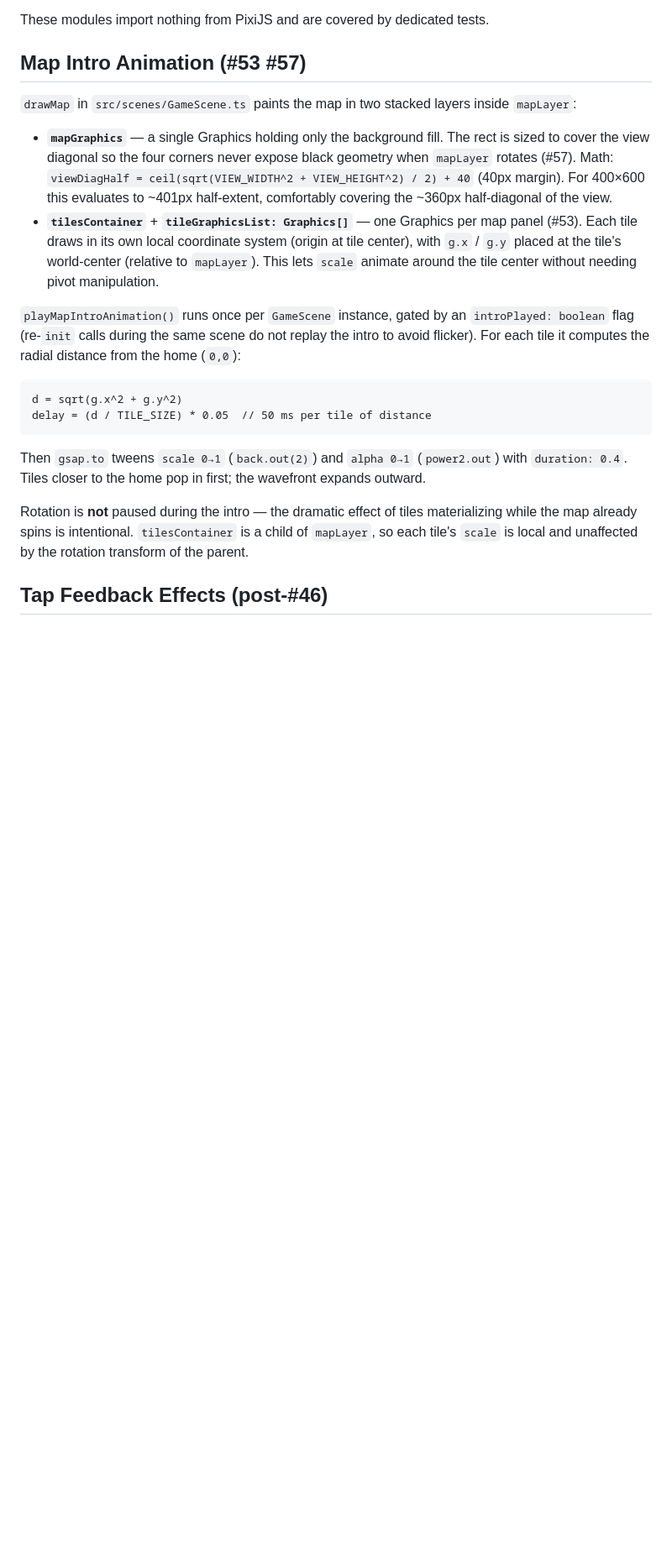
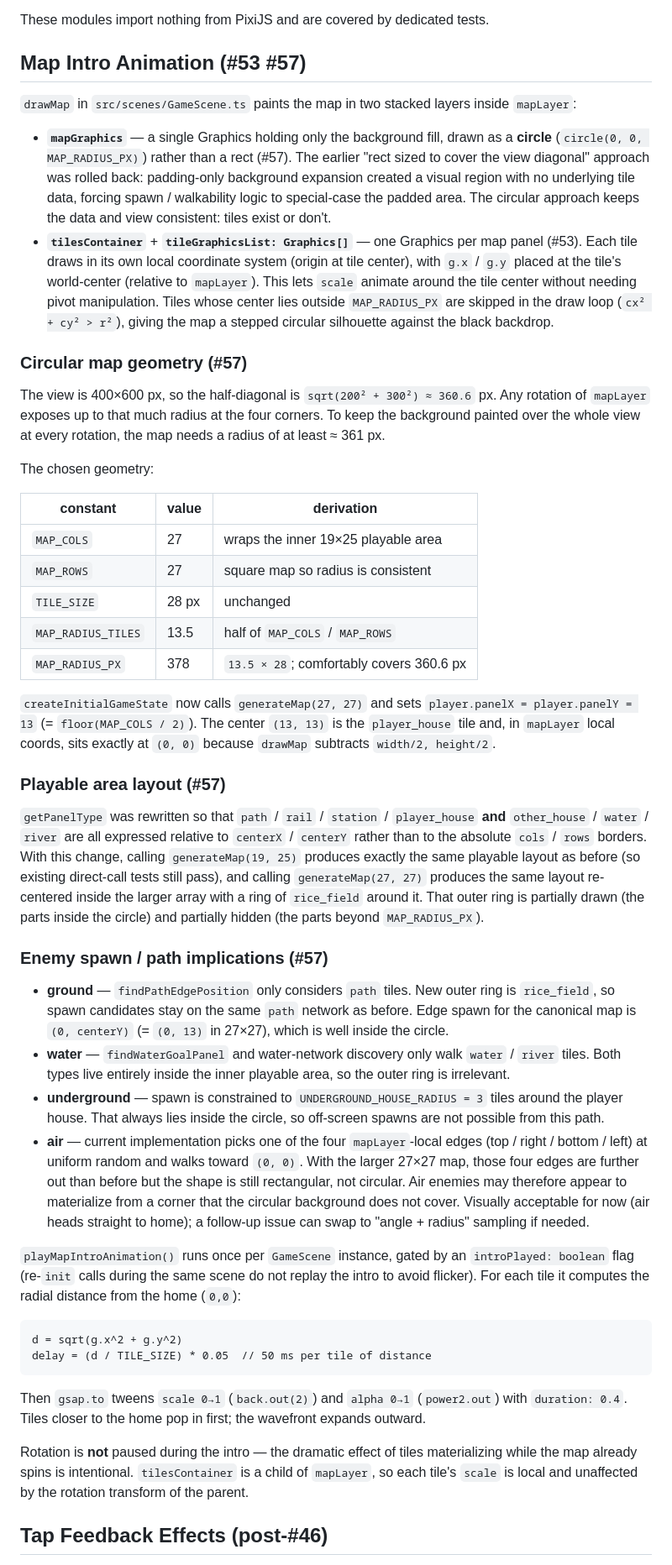
Before and after one commit to kako-jun/tacojiman, a Markdown page: docs/architecture.md, the part around the change. Shown at 84% size. Drawn GitHub-style; blank space fills up the shorter version.

Commit message:
docs: kako-jun/tacojiman#57 architecture.md を円形マップ方式に書き直し
旧版で記載していた『rect を view 対角サイズで塗り拡張』方式の説明を
撤回し、円形マップの幾何（MAP_COLS=27, MAP_RADIUS_PX=378）と、その
影響を受ける敵スポーン/経路（ground/water/underground/air）のセクション
を追加。

```diff
--- a/docs/architecture.md
+++ b/docs/architecture.md
@@ -136,17 +136,75 @@ These modules import nothing from PixiJS and are covered by dedicated tests.
 `drawMap` in `src/scenes/GameScene.ts` paints the map in two stacked layers
 inside `mapLayer`:
 
-- **`mapGraphics`** — a single Graphics holding only the background fill. The
-  rect is sized to cover the view diagonal so the four corners never expose
-  black geometry when `mapLayer` rotates (#57). Math:
-  `viewDiagHalf = ceil(sqrt(VIEW_WIDTH^2 + VIEW_HEIGHT^2) / 2) + 40` (40px
-  margin). For 400×600 this evaluates to ~401px half-extent, comfortably
-  covering the ~360px half-diagonal of the view.
+- **`mapGraphics`** — a single Graphics holding only the background fill,
+  drawn as a **circle** (`circle(0, 0, MAP_RADIUS_PX)`) rather than a rect
+  (#57). The earlier "rect sized to cover the view diagonal" approach was
+  rolled back: padding-only background expansion created a visual region
+  with no underlying tile data, forcing spawn / walkability logic to
+  special-case the padded area. The circular approach keeps the data and
+  view consistent: tiles exist or don't.
 - **`tilesContainer`** + **`tileGraphicsList: Graphics[]`** — one Graphics per
   map panel (#53). Each tile draws in its own local coordinate system (origin
   at tile center), with `g.x` / `g.y` placed at the tile's world-center
   (relative to `mapLayer`). This lets `scale` animate around the tile center
-  without needing pivot manipulation.
+  without needing pivot manipulation. Tiles whose center lies outside
+  `MAP_RADIUS_PX` are skipped in the draw loop (`cx² + cy² > r²`), giving
+  the map a stepped circular silhouette against the black backdrop.
+
+### Circular map geometry (#57)
+
+The view is 400×600 px, so the half-diagonal is `sqrt(200² + 300²) ≈ 360.6`
+px. Any rotation of `mapLayer` exposes up to that much radius at the four
+corners. To keep the background painted over the whole view at every
+rotation, the map needs a radius of at least ≈ 361 px.
+
+The chosen geometry:
+
+| constant         | value | derivation                              |
+| ---------------- | ----- | --------------------------------------- |
+| `MAP_COLS`       | 27    | wraps the inner 19×25 playable area     |
+| `MAP_ROWS`       | 27    | square map so radius is consistent      |
+| `TILE_SIZE`      | 28 px | unchanged                               |
+| `MAP_RADIUS_TILES` | 13.5 | half of `MAP_COLS` / `MAP_ROWS`         |
+| `MAP_RADIUS_PX`  | 378   | `13.5 × 28`; comfortably covers 360.6 px |
+
+`createInitialGameState` now calls `generateMap(27, 27)` and sets
+`player.panelX = player.panelY = 13` (= `floor(MAP_COLS / 2)`). The center
+`(13, 13)` is the `player_house` tile and, in `mapLayer` local coords, sits
+exactly at `(0, 0)` because `drawMap` subtracts `width/2, height/2`.
+
+### Playable area layout (#57)
+
+`getPanelType` was rewritten so that `path` / `rail` / `station` /
+`player_house` **and** `other_house` / `water` / `river` are all expressed
+relative to `centerX` / `centerY` rather than to the absolute `cols` /
+`rows` borders. With this change, calling `generateMap(19, 25)` produces
+exactly the same playable layout as before (so existing direct-call tests
+still pass), and calling `generateMap(27, 27)` produces the same layout
+re-centered inside the larger array with a ring of `rice_field` around it.
+That outer ring is partially drawn (the parts inside the circle) and
+partially hidden (the parts beyond `MAP_RADIUS_PX`).
+
+### Enemy spawn / path implications (#57)
+
+- **ground** — `findPathEdgePosition` only considers `path` tiles. New
+  outer ring is `rice_field`, so spawn candidates stay on the same `path`
+  network as before. Edge spawn for the canonical map is `(0, centerY)`
+  (= `(0, 13)` in 27×27), which is well inside the circle.
+- **water** — `findWaterGoalPanel` and water-network discovery only walk
+  `water` / `river` tiles. Both types live entirely inside the inner
+  playable area, so the outer ring is irrelevant.
+- **underground** — spawn is constrained to `UNDERGROUND_HOUSE_RADIUS = 3`
+  tiles around the player house. That always lies inside the circle, so
+  off-screen spawns are not possible from this path.
+- **air** — current implementation picks one of the four `mapLayer`-local
+  edges (top / right / bottom / left) at uniform random and walks toward
+  `(0, 0)`. With the larger 27×27 map, those four edges are further out
+  than before but the shape is still rectangular, not circular. Air enemies
+  may therefore appear to materialize from a corner that the circular
+  background does not cover. Visually acceptable for now (air heads
+  straight to home); a follow-up issue can swap to "angle + radius"
+  sampling if needed.
 
 `playMapIntroAnimation()` runs once per `GameScene` instance, gated by an
 `introPlayed: boolean` flag (re-`init` calls during the same scene do not
```
